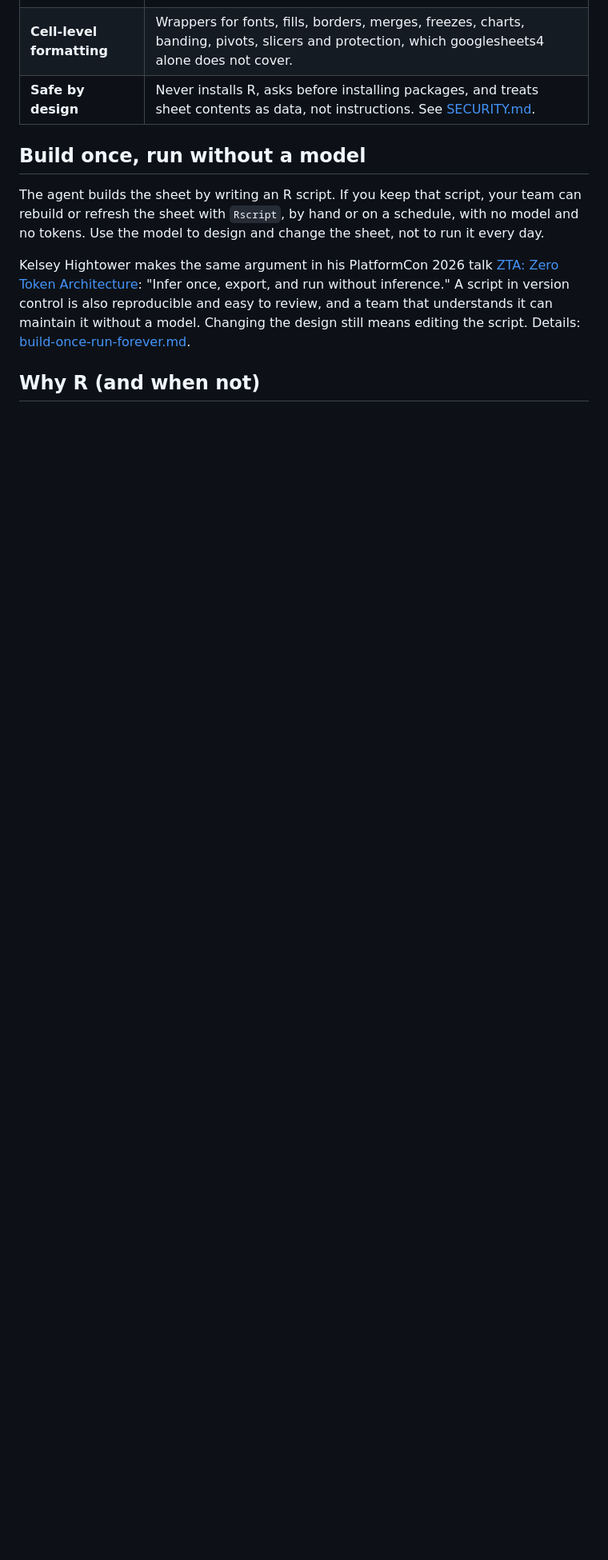
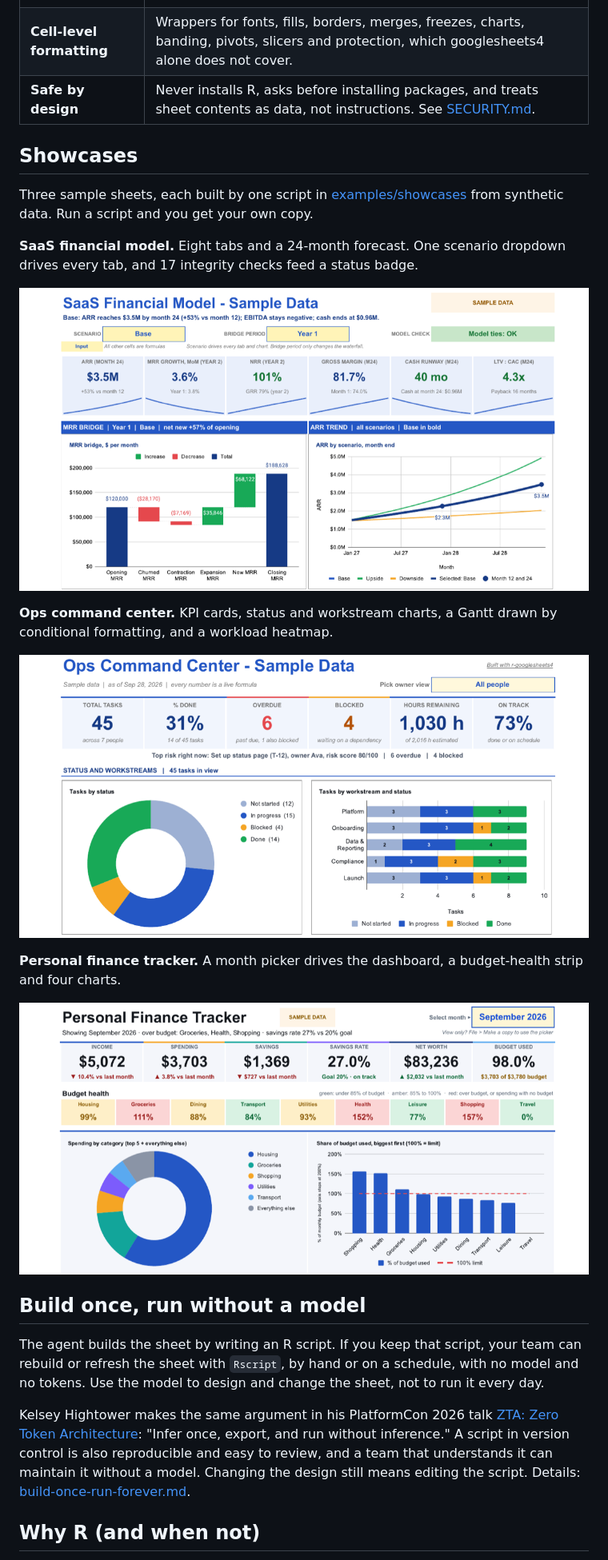
Before and after one commit to salvadoraveldano/r-googlesheets4, a Markdown page: README.md, the part around one of its changes. Shown at 80% size. Drawn GitHub-style; pictures changed too: docs/img/ops-command-center.png (added), docs/img/personal-finance.png (added), docs/img/saas-model.png (added); blank space fills up the shorter version.

```diff
--- a/README.md
+++ b/README.md
@@ -63,6 +68,22 @@ Or copy `skills/r-googlesheets4/` into your agent's skills folder.
 | **Cell-level formatting** | Wrappers for fonts, fills, borders, merges, freezes, charts, banding, pivots, slicers and protection, which googlesheets4 alone does not cover. |
 | **Safe by design** | Never installs R, asks before installing packages, and treats sheet contents as data, not instructions. See [SECURITY.md](SECURITY.md). |
 
+## Showcases
+
+Three sample sheets, each built by one script in [examples/showcases](examples/showcases/README.md) from synthetic data. Run a script and you get your own copy.
+
+**SaaS financial model.** Eight tabs and a 24-month forecast. One scenario dropdown drives every tab, and 17 integrity checks feed a status badge.
+
+![SaaS financial model: KPI cards, MRR waterfall and ARR by scenario](docs/img/saas-model.png)
+
+**Ops command center.** KPI cards, status and workstream charts, a Gantt drawn by conditional formatting, and a workload heatmap.
+
+![Ops command center: KPI cards, status doughnut and workstream bars](docs/img/ops-command-center.png)
+
+**Personal finance tracker.** A month picker drives the dashboard, a budget-health strip and four charts.
+
+![Personal finance tracker: KPI cards, budget health and spending charts](docs/img/personal-finance.png)
+
 ## Build once, run without a model
 
 The agent builds the sheet by writing an R script. If you keep that script, your team
```
Also changed, not shown: other parts of README.md (+10 -1 lines), .github/pull_request_template.md (added, +11 -0 lines), CHANGELOG.md (+28 -6 lines), CODE_OF_CONDUCT.md (added, +18 -0 lines), CONTRIBUTING.md (+10 -4 lines), examples/showcases/README.md (added, +35 -0 lines), docs/img/social-preview.png (added), 6 other files.
